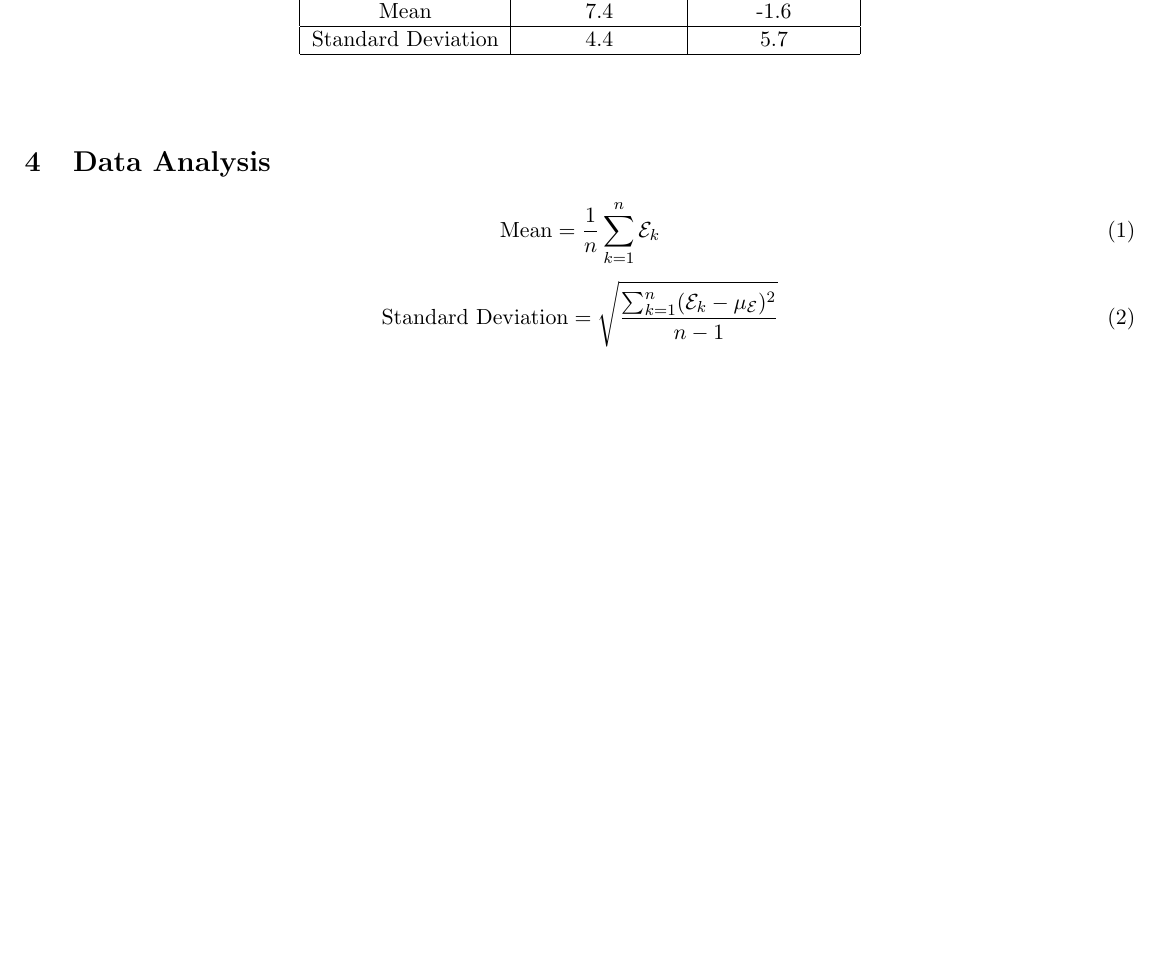
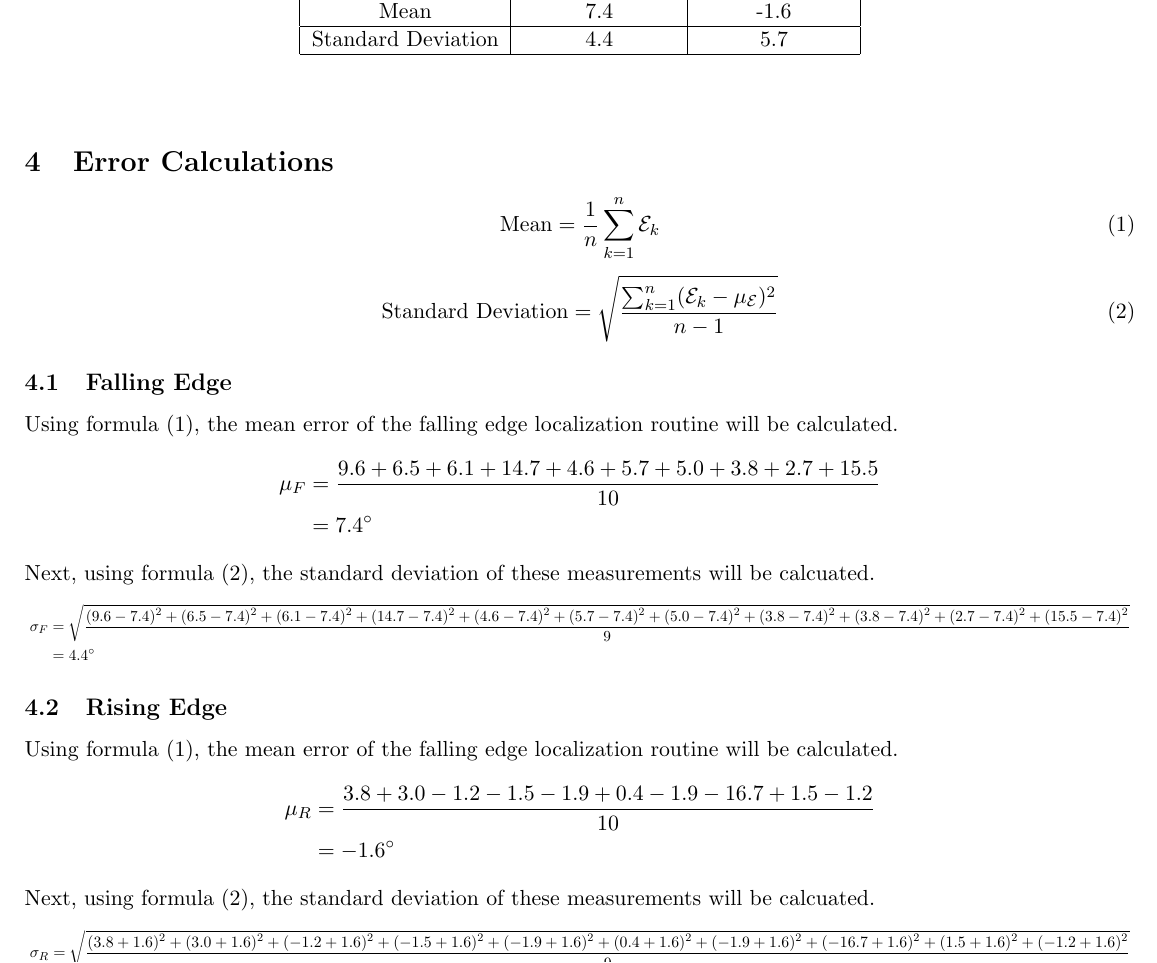
Before and after one commit to JRegimbal/ECSE-211, a LaTeX document (Lab Data/Lab4/LabReport4.tex): part of page 2 of 2 before the commit and part of page 2 of 3 after it, cut so that both start at the same text, the shorter picture padded with empty space. Compiled offline with pdfLaTeX.

Commit message:
Wrote out error calculations

```diff
--- a/Lab Data/Lab4/LabReport4.tex
+++ b/Lab Data/Lab4/LabReport4.tex
@@ -52,13 +52,51 @@ Standard Deviation & 4.4 & 5.7 \\ \hline
 \end{tabular}
 \end{center}
 \end{figure}
-\section{Data Analysis}
+\section{Error Calculations}
 \begin{equation}
 	\mbox{Mean} = \frac{1}{n} \sum_{k=1}^{n}\mathcal{E}_k
 \end{equation}
 \begin{equation}
 	\mbox{Standard Deviation} = \sqrt{\frac{\sum_{k=1}^{n}(\mathcal{E}_k-\mu_{\mathcal{E}})^2}{n-1}}
 \end{equation}
+\subsection{Falling Edge}
+Using formula (1), the mean error of the falling edge localization routine will be calculated.
+\begin{equation*}
+	\begin{aligned}
+		\mu_F &= \dfrac{9.6+6.5+6.1+14.7+4.6+5.7+5.0+3.8+2.7+15.5}{10} \\
+		&= 7.4 \degree
+	\end{aligned}
+\end{equation*}
+Next, using formula (2), the standard deviation of these measurements will be calcuated.\\
+\resizebox{\linewidth}{!}{
+	\begin{minipage}{\linewidth}
+		\begin{align*}
+			\sigma_F &=
+			\sqrt{\dfrac{(9.6-7.4)^2+(6.5-7.4)^2+(6.1-7.4)^2+(14.7-7.4)^2+(4.6-7.4)^2+(5.7-7.4)^2+(5.0-7.4)^2+(3.8-7.4)^2+(3.8-7.4)^2+(2.7-7.4)^2+(15.5-7.4)^2}{9}}
+			\\
+			&= 4.4 \degree
+		\end{align*}
+	\end{minipage}
+}
+\subsection{Rising Edge}
+Using formula (1), the mean error of the falling edge localization routine will be calculated.
+\begin{equation*}
+	\begin{aligned}
+		\mu_R &= \dfrac{3.8+3.0-1.2-1.5-1.9+0.4-1.9-16.7+1.5-1.2}{10} \\
+		&= -1.6 \degree
+	\end{aligned}
+\end{equation*}
+Next, using formula (2), the standard deviation of these measurements will be calcuated.\\
+\resizebox{\linewidth}{!}{
+	\begin{minipage}{\linewidth}
+		\begin{align*}
+			\sigma_R &=
+			\sqrt{\dfrac{(3.8+1.6)^2+(3.0+1.6)^2+(-1.2+1.6)^2+(-1.5+1.6)^2+(-1.9+1.6)^2+(0.4+1.6)^2+(-1.9+1.6)^2+(-16.7+1.6)^2+(1.5+1.6)^2+(-1.2+1.6)^2}{9}}
+			\\
+			&= 4.4 \degree
+		\end{align*}
+	\end{minipage}
+}
 \section{Observations and Conclusion}
 \section{Further Improvements}
 
```
Also changed, not shown: Lab Data/Lab4/LabReport4.pdf.
